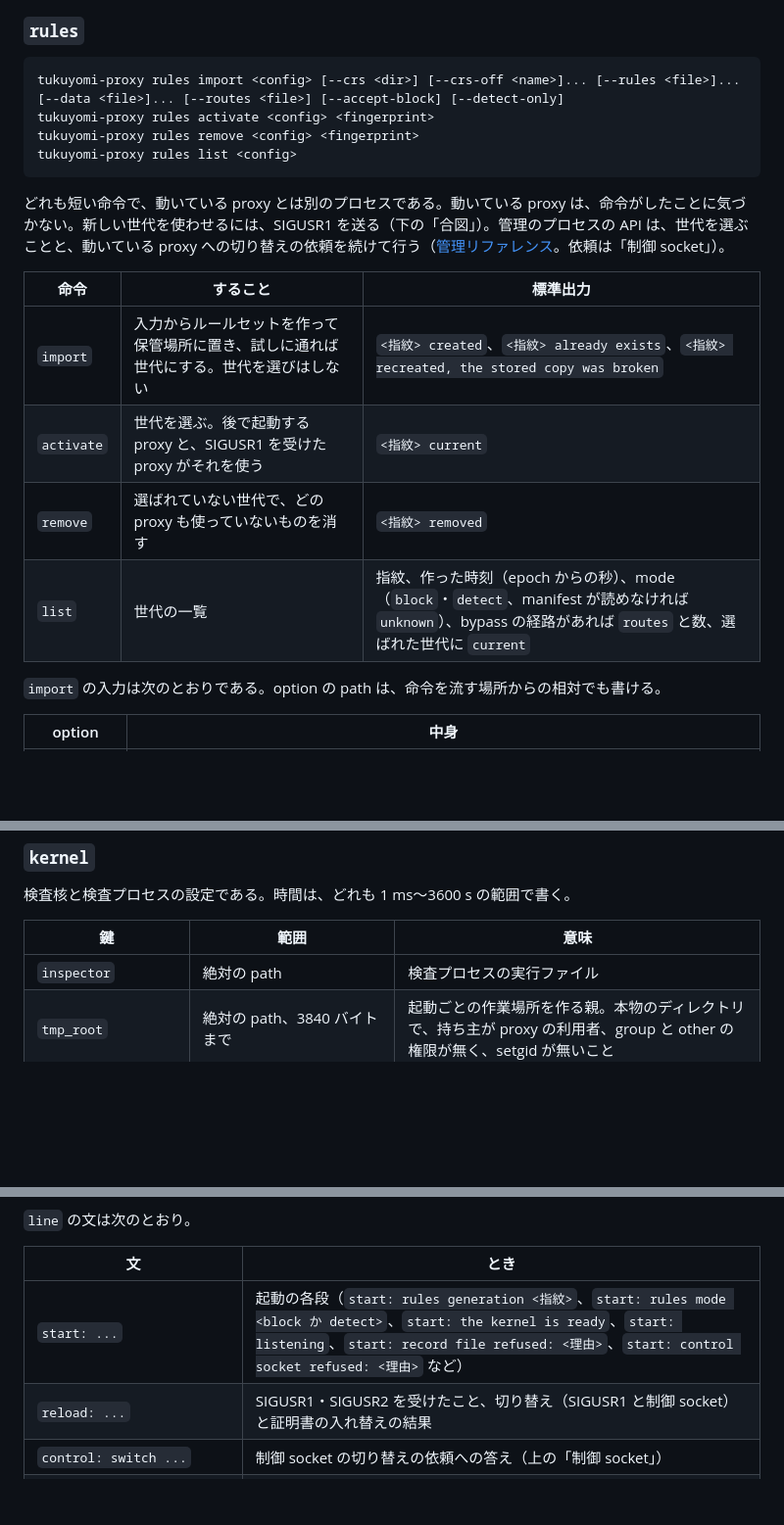
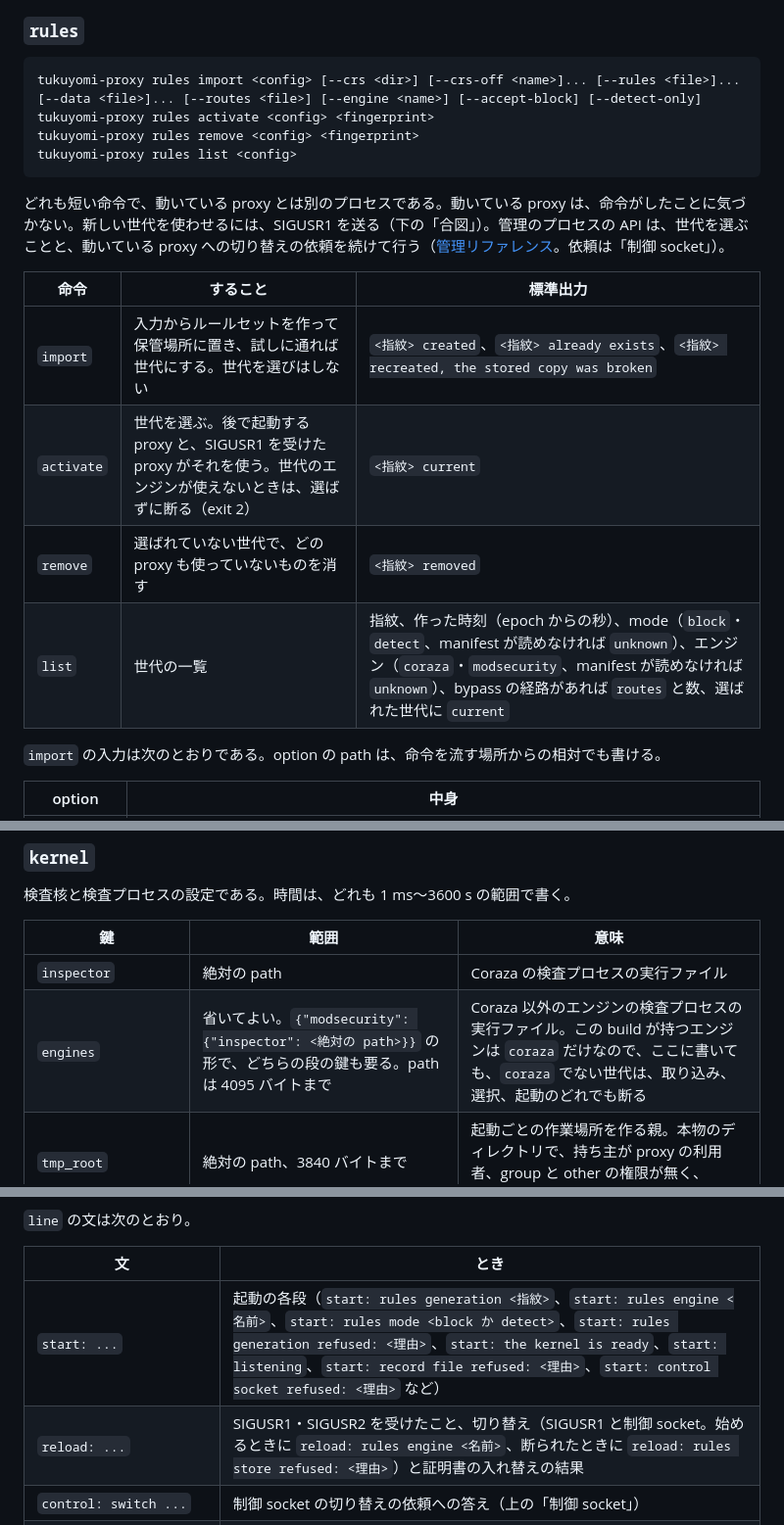
Before and after one commit to vril-dev/tukuyomi-core, a Markdown page: docs/operations/operator-reference.md, 3 parts joined by grey strips. Shown at 98% size. Drawn GitHub-style; blank space fills up the shorter version.

````diff
--- a/docs/operations/operator-reference.md
+++ b/docs/operations/operator-reference.md
@@ -66,7 +67,7 @@ tukuyomi-proxy config check <config>
 ### `rules`
 
 ```text
-tukuyomi-proxy rules import <config> [--crs <dir>] [--crs-off <name>]... [--rules <file>]... [--data <file>]... [--routes <file>] [--accept-block] [--detect-only]
+tukuyomi-proxy rules import <config> [--crs <dir>] [--crs-off <name>]... [--rules <file>]... [--data <file>]... [--routes <file>] [--engine <name>] [--accept-block] [--detect-only]
 tukuyomi-proxy rules activate <config> <fingerprint>
 tukuyomi-proxy rules remove <config> <fingerprint>
 tukuyomi-proxy rules list <config>
@@ -77,9 +78,9 @@ tukuyomi-proxy rules list <config>
 | 命令 | すること | 標準出力 |
 |---|---|---|
 | `import` | 入力からルールセットを作って保管場所に置き、試しに通れば世代にする。世代を選びはしない | `<指紋> created`、`<指紋> already exists`、`<指紋> recreated, the stored copy was broken` |
-| `activate` | 世代を選ぶ。後で起動する proxy と、SIGUSR1 を受けた proxy がそれを使う | `<指紋> current` |
+| `activate` | 世代を選ぶ。後で起動する proxy と、SIGUSR1 を受けた proxy がそれを使う。世代のエンジンが使えないときは、選ばずに断る（exit 2） | `<指紋> current` |
 | `remove` | 選ばれていない世代で、どの proxy も使っていないものを消す | `<指紋> removed` |
-| `list` | 世代の一覧 | 指紋、作った時刻（epoch からの秒）、mode（`block`・`detect`、manifest が読めなければ `unknown`）、bypass の経路があれば `routes` と数、選ばれた世代に `current` |
+| `list` | 世代の一覧 | 指紋、作った時刻（epoch からの秒）、mode（`block`・`detect`、manifest が読めなければ `unknown`）、エンジン（`coraza`・`modsecurity`、manifest が読めなければ `unknown`）、bypass の経路があれば `routes` と数、選ばれた世代に `current` |
 
 `import` の入力は次のとおりである。option の path は、命令を流す場所からの相対でも書ける。
 
@@ -607,7 +610,8 @@ server は `{"address", "weight", "max_fails", "fail_timeout_ms", "backup"}` で
 
 | 鍵 | 範囲 | 意味 |
 |---|---|---|
-| `inspector` | 絶対の path | 検査プロセスの実行ファイル |
+| `inspector` | 絶対の path | Coraza の検査プロセスの実行ファイル |
+| `engines` | 省いてよい。`{"modsecurity": {"inspector": <絶対の path>}}` の形で、どちらの段の鍵も要る。path は 4095 バイトまで | Coraza 以外のエンジンの検査プロセスの実行ファイル。この build が持つエンジンは `coraza` だけなので、ここに書いても、`coraza` でない世代は、取り込み、選択、起動のどれでも断る |
 | `tmp_root` | 絶対の path、3840 バイトまで | 起動ごとの作業場所を作る親。本物のディレクトリで、持ち主が proxy の利用者、group と other の権限が無く、setgid が無いこと |
 | `gomaxprocs` | 1〜65535 | 検査プロセスの `GOMAXPROCS` |
 | `gomemlimit` | 1〜9223372036854775807（バイト） | 検査プロセスの `GOMEMLIMIT` |
@@ -1131,8 +1136,8 @@ query、本文、`Host` のほかの field（`User-Agent`、`Cookie` など）
 
 | 文 | とき |
 |---|---|
-| `start: ...` | 起動の各段（`start: rules generation <指紋>`、`start: rules mode <block か detect>`、`start: the kernel is ready`、`start: listening`、`start: record file refused: <理由>`、`start: control socket refused: <理由>` など） |
-| `reload: ...` | SIGUSR1・SIGUSR2 を受けたこと、切り替え（SIGUSR1 と制御 socket）と証明書の入れ替えの結果 |
+| `start: ...` | 起動の各段（`start: rules generation <指紋>`、`start: rules engine <名前>`、`start: rules mode <block か detect>`、`start: rules generation refused: <理由>`、`start: the kernel is ready`、`start: listening`、`start: record file refused: <理由>`、`start: control socket refused: <理由>` など） |
+| `reload: ...` | SIGUSR1・SIGUSR2 を受けたこと、切り替え（SIGUSR1 と制御 socket。始めるときに `reload: rules engine <名前>`、断られたときに `reload: rules store refused: <理由>`）と証明書の入れ替えの結果 |
 | `control: switch ...` | 制御 socket の切り替えの依頼への答え（上の「制御 socket」） |
 | `driver: inspector incarnation changed, inc <回>, restarts <回>` | 検査プロセスが起動し直した |
 | `conn <番号>: internal fault: <理由>` | proxy の中の不整合 |
````
Also changed, not shown: other parts of docs/operations/operator-reference.md (+9 -5 lines), docs/build/binary-deployment.md (+4 -4 lines), docs/operations/admin-reference.md (+17 -11 lines).
